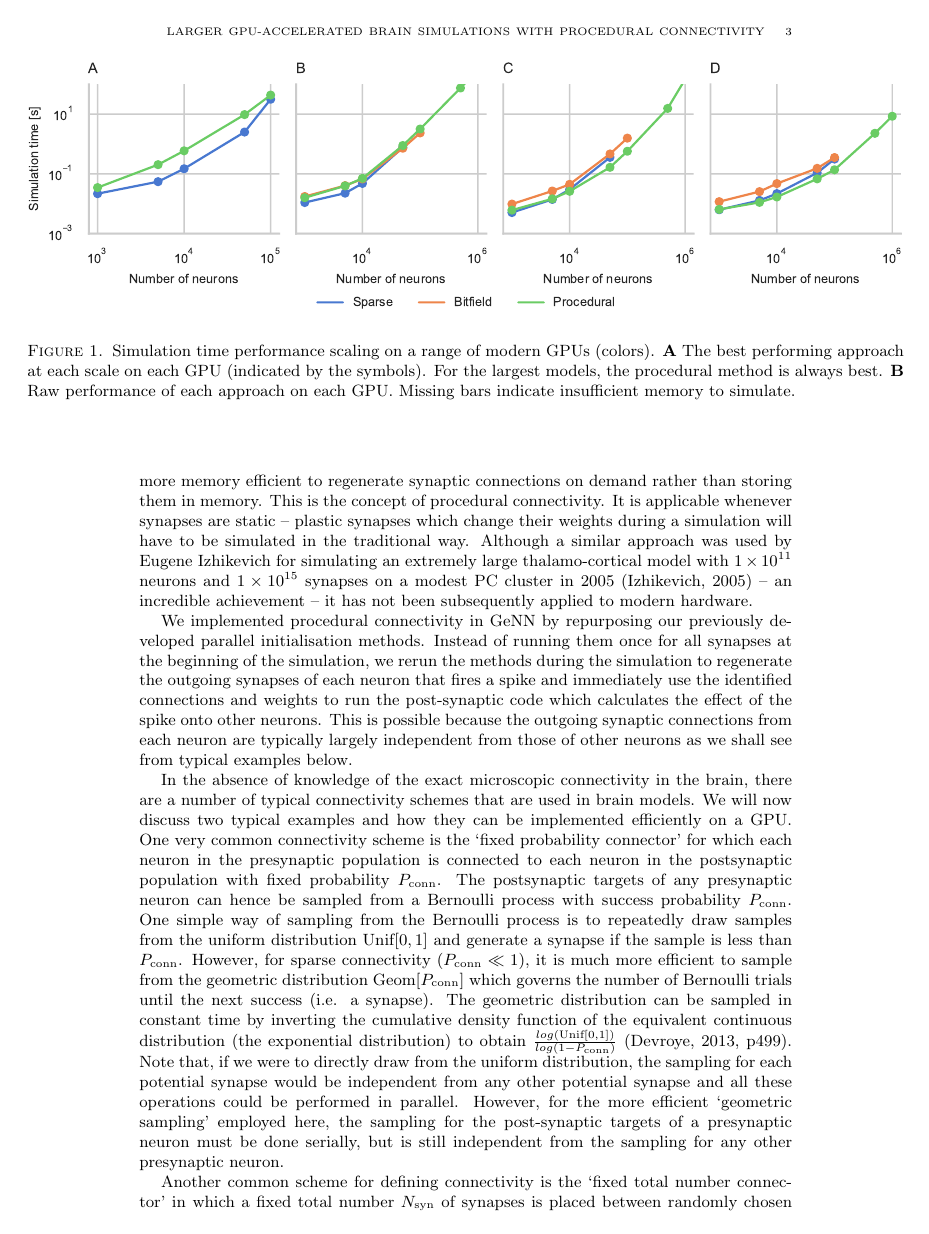
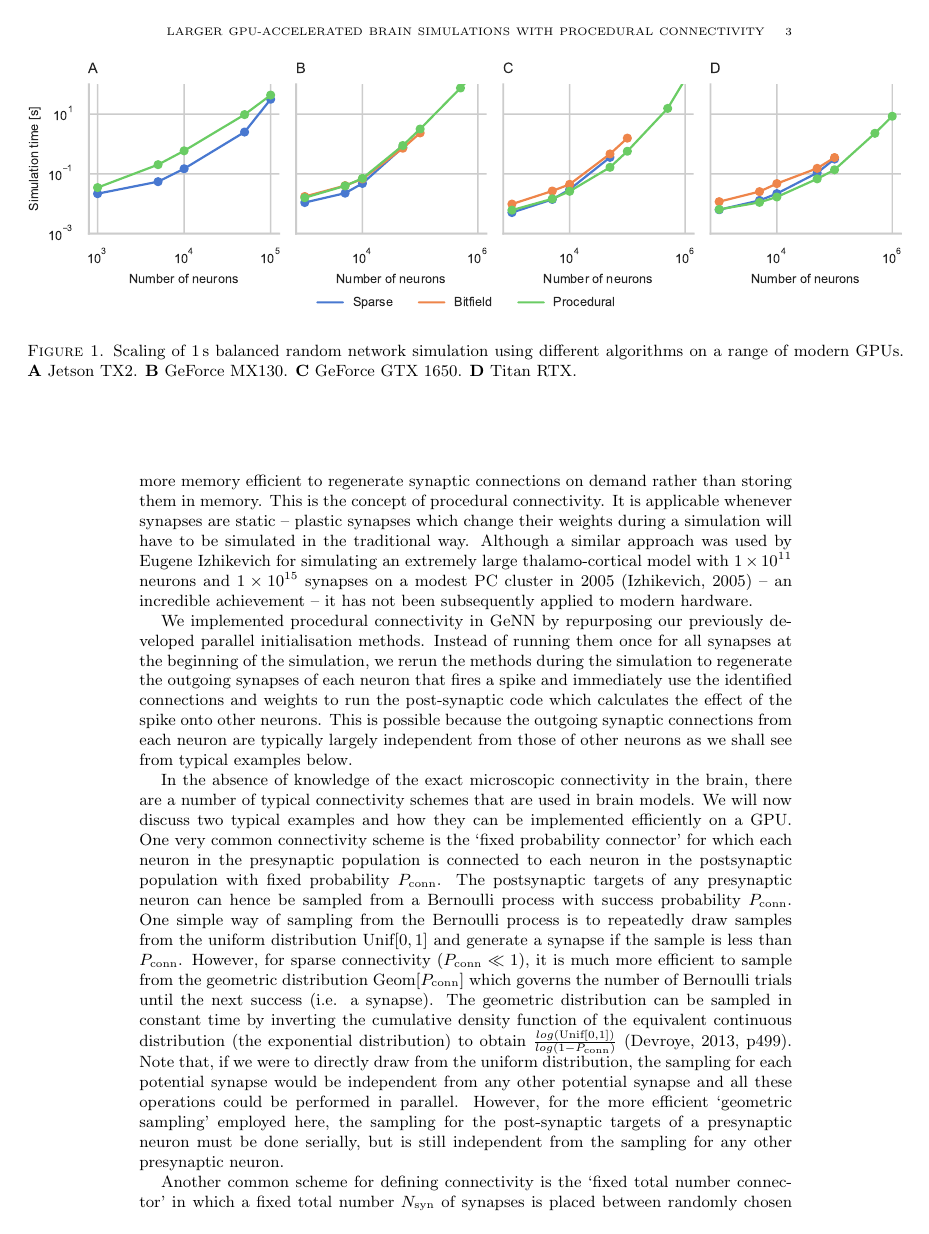
Before and after one commit to BrainsOnBoard/procedural_paper, a LaTeX paper (procedural.tex): page 3 of 13. Compiled offline with pdfLaTeX.

Commit message:
small edits and caption for new scaling figure

```diff
--- a/procedural.tex
+++ b/procedural.tex
@@ -99,9 +99,11 @@ This is possible because the outgoing synaptic connections from each neuron are
         \centering
         \includegraphics{figures/performance_scaling}
         \captionsetup{width=6.69in}
-        \caption{Simulation time performance scaling on a range of modern GPUs (colors). \textbf{A} The best performing approach at each scale on each GPU (indicated by the symbols). For the largest models, the procedural method is always best.
-        \textbf{B} Raw performance of each approach on each GPU.
-        Missing bars indicate insufficient memory to simulate.}
+        \caption{Scaling of \SI{1}{\second} balanced random network simulation using different algorithms on a range of modern GPUs.
+        \textbf{A} Jetson TX2.
+        \textbf{B} GeForce MX130.
+        \textbf{C} GeForce GTX 1650.
+        \textbf{D} Titan RTX.}
         \label{fig:performance_scaling}
     \end{fullwidth}
 \end{figure}
```
Also changed, not shown: procedural.tex (10 more changed lines).
